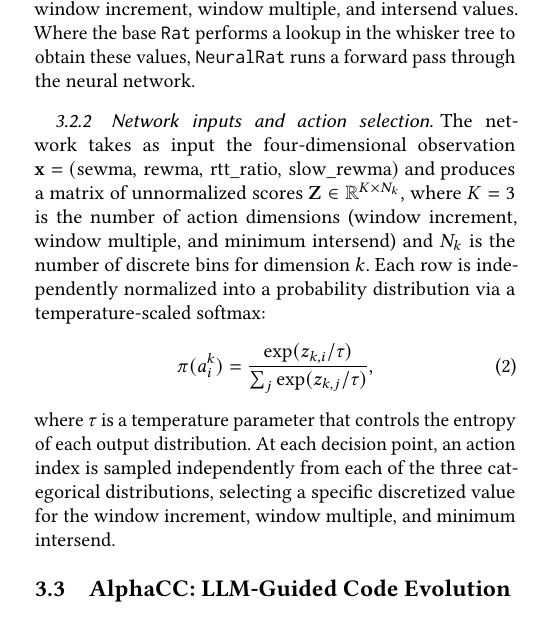
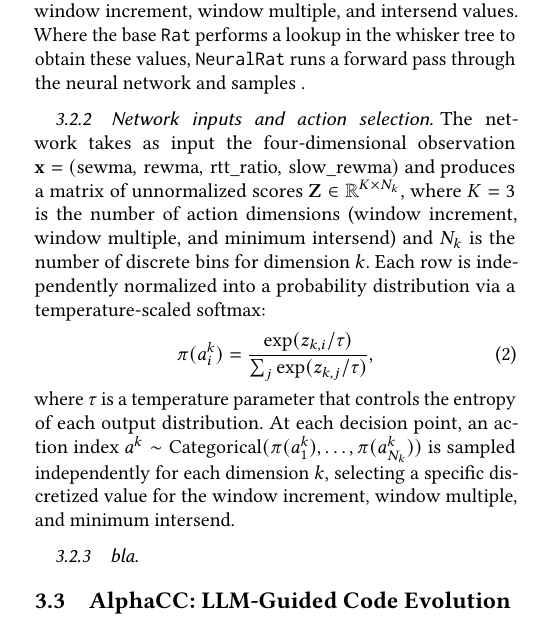
Before and after one commit to yudduy/cs244c-submission, a LaTeX paper (paper.tex, which reads body.tex): part of one column of page 2 of 7, cut so that both start at the same text. Compiled offline with pdfLaTeX.

Commit message:
Update on Overleaf.

```diff
--- a/body.tex
+++ b/body.tex
@@ -160,7 +160,7 @@ memory tracking, and simulation interface, and overrides only the method that
 maps the current memory state to window increment, window multiple, and
 intersend values. Where the base \texttt{Rat} performs a lookup in the whisker
 tree to obtain these values, \texttt{NeuralRat} runs a forward pass through the
-neural network.
+neural network and samples .
 
 \subsubsection{Network inputs and action selection}
 
@@ -177,13 +177,12 @@ probability distribution via a temperature-scaled softmax:
 \end{equation}
 %
 where $\tau$ is a temperature parameter that controls the entropy of each output
-distribution. At each decision point, an action index is sampled independently
-from each of the three categorical distributions, selecting a specific
-discretized value for the window increment, window multiple, and minimum
-intersend.
+distribution. At each decision point, an action index
+$a^k \sim \text{Categorical}(\pi(a^k_1), \ldots, \pi(a^k_{N_k}))$ is sampled
+independently for each dimension $k$, selecting a specific discretized value for
+the window increment, window multiple, and minimum intersend.
 
-
-
+\subsubsection{bla}
 
 
 \subsection{AlphaCC: LLM-Guided Code Evolution}
```
